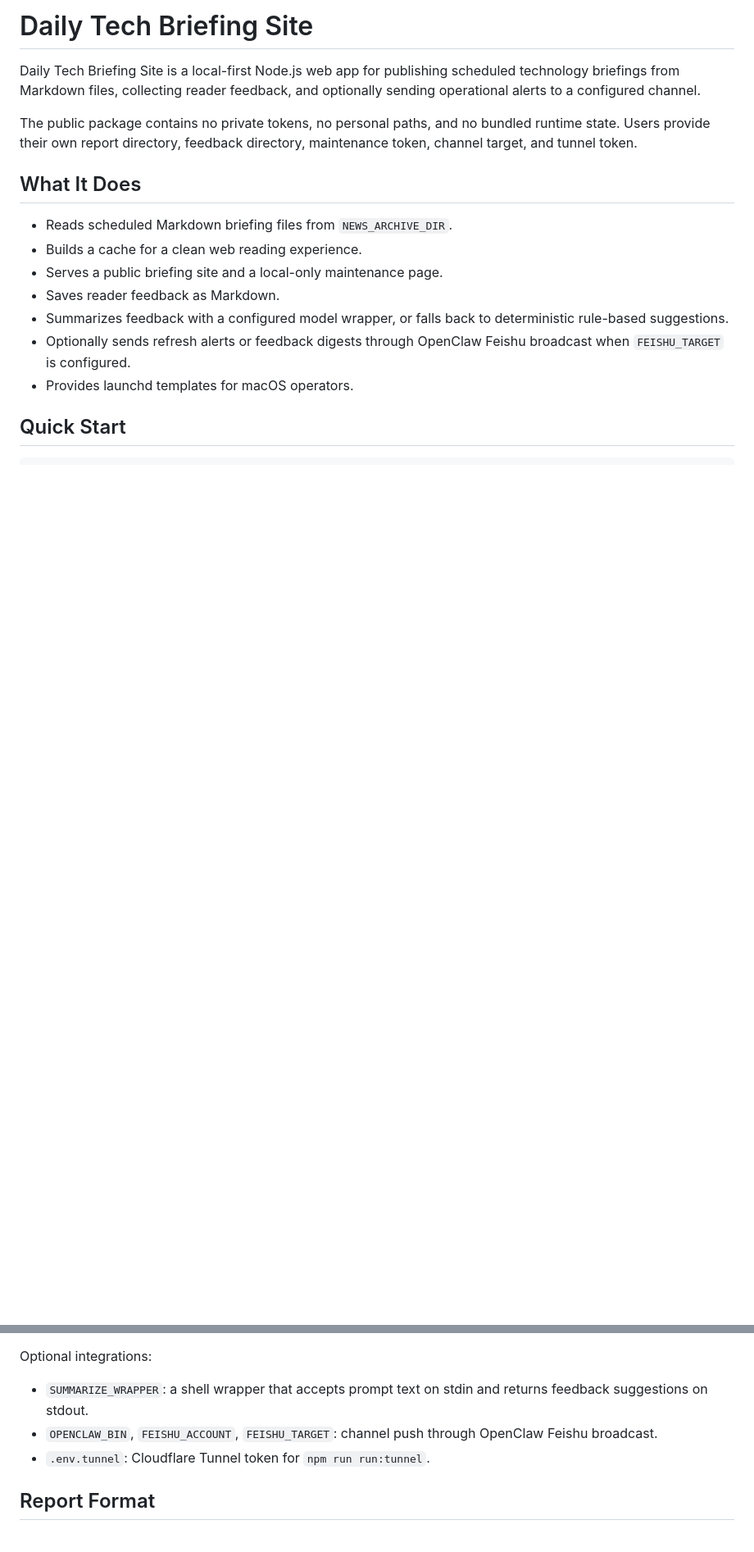
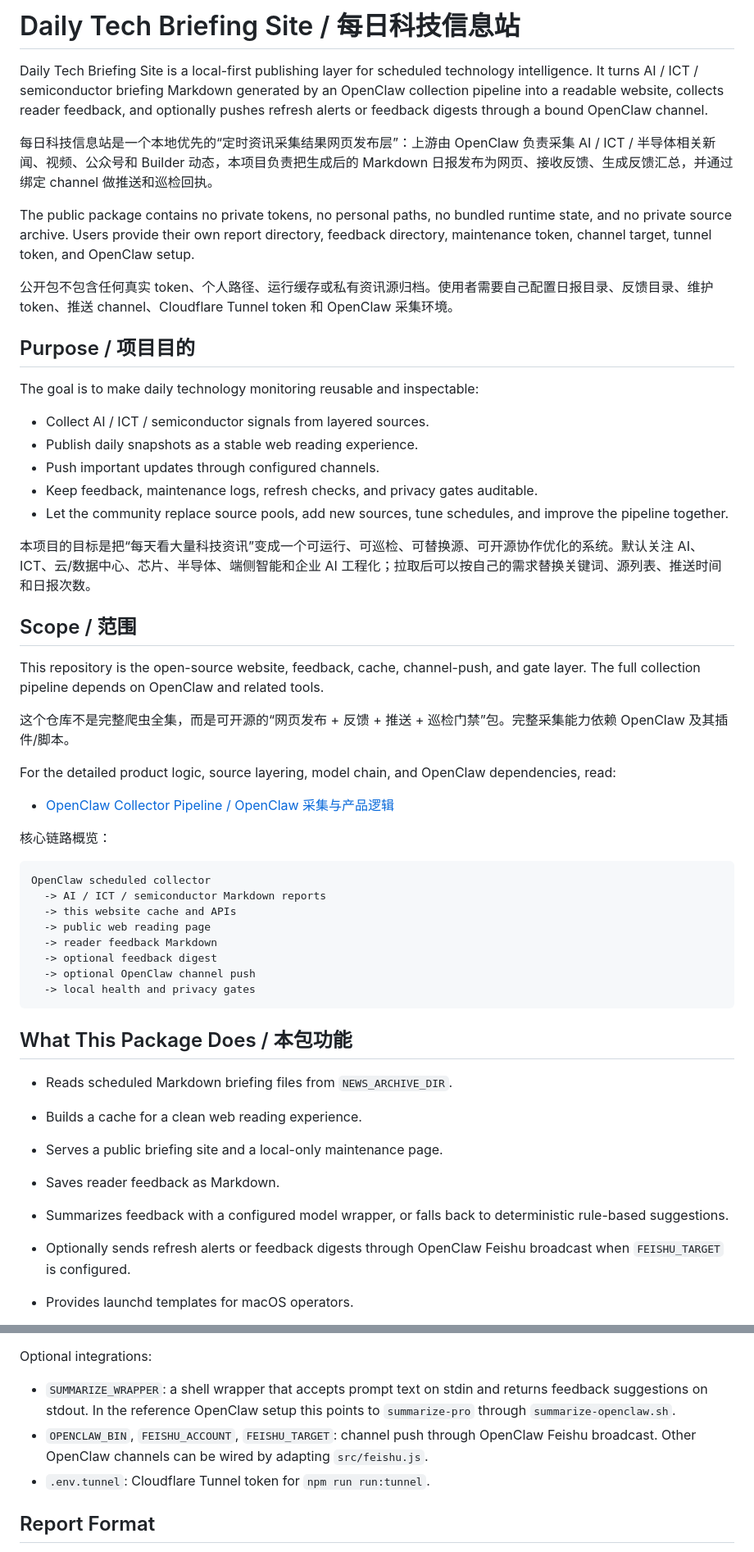
Before and after one commit to superwangkezheng-wq/daily-tech-briefing-site, a Markdown page: README.md, 2 parts joined by grey strips. Shown at 82% size. Drawn GitHub-style; blank space fills up the shorter version.

Commit message:
docs: explain product logic and OpenClaw pipeline

````diff
--- a/README.md
+++ b/README.md
@@ -1,10 +1,49 @@
-# Daily Tech Briefing Site
+# Daily Tech Briefing Site / 每日科技信息站
 
-Daily Tech Briefing Site is a local-first Node.js web app for publishing scheduled technology briefings from Markdown files, collecting reader feedback, and optionally sending operational alerts to a configured channel.
+Daily Tech Briefing Site is a local-first publishing layer for scheduled technology intelligence. It turns AI / ICT / semiconductor briefing Markdown generated by an OpenClaw collection pipeline into a readable website, collects reader feedback, and optionally pushes refresh alerts or feedback digests through a bound OpenClaw channel.
 
-The public package contains no private tokens, no personal paths, and no bundled runtime state. Users provide their own report directory, feedback directory, maintenance token, channel target, and tunnel token.
+每日科技信息站是一个本地优先的“定时资讯采集结果网页发布层”：上游由 OpenClaw 负责采集 AI / ICT / 半导体相关新闻、视频、公众号和 Builder 动态，本项目负责把生成后的 Markdown 日报发布为网页、接收反馈、生成反馈汇总，并通过绑定 channel 做推送和巡检回执。
 
-## What It Does
+The public package contains no private tokens, no personal paths, no bundled runtime state, and no private source archive. Users provide their own report directory, feedback directory, maintenance token, channel target, tunnel token, and OpenClaw setup.
+
+公开包不包含任何真实 token、个人路径、运行缓存或私有资讯源归档。使用者需要自己配置日报目录、反馈目录、维护 token、推送 channel、Cloudflare Tunnel token 和 OpenClaw 采集环境。
+
+## Purpose / 项目目的
+
+The goal is to make daily technology monitoring reusable and inspectable:
+
+- Collect AI / ICT / semiconductor signals from layered sources.
+- Publish daily snapshots as a stable web reading experience.
+- Push important updates through configured channels.
+- Keep feedback, maintenance logs, refresh checks, and privacy gates auditable.
+- Let the community replace source pools, add new sources, tune schedules, and improve the pipeline together.
+
+本项目的目标是把“每天看大量科技资讯”变成一个可运行、可巡检、可替换源、可开源协作优化的系统。默认关注 AI、ICT、云/数据中心、芯片、半导体、端侧智能和企业 AI 工程化；拉取后可以按自己的需求替换关键词、源列表、推送时间和日报次数。
+
+## Scope / 范围
+
+This repository is the open-source website, feedback, cache, channel-push, and gate layer. The full collection pipeline depends on OpenClaw and related tools.
+
+这个仓库不是完整爬虫全集，而是可开源的“网页发布 + 反馈 + 推送 + 巡检门禁”包。完整采集能力依赖 OpenClaw 及其插件/脚本。
+
+For the detailed product logic, source layering, model chain, and OpenClaw dependencies, read:
+
+- [OpenClaw Collector Pipeline / OpenClaw 采集与产品逻辑](docs/openclaw-collector-pipeline.md)
+
+核心链路概览：
+
+```text
+OpenClaw scheduled collector
+  -> AI / ICT / semiconductor Markdown reports
+  -> this website cache and APIs
+  -> public web reading page
+  -> reader feedback Markdown
+  -> optional feedback digest
+  -> optional OpenClaw channel push
+  -> local health and privacy gates
+```
+
+## What This Package Does / 本包功能
 
 - Reads scheduled Markdown briefing files from `NEWS_ARCHIVE_DIR`.
 - Builds a cache for a clean web reading experience.
@@ -60,8 +111,8 @@ Required for production:
 
 Optional integrations:
 
-- `SUMMARIZE_WRAPPER`: a shell wrapper that accepts prompt text on stdin and returns feedback suggestions on stdout.
-- `OPENCLAW_BIN`, `FEISHU_ACCOUNT`, `FEISHU_TARGET`: channel push through OpenClaw Feishu broadcast.
+- `SUMMARIZE_WRAPPER`: a shell wrapper that accepts prompt text on stdin and returns feedback suggestions on stdout. In the reference OpenClaw setup this points to `summarize-pro` through `summarize-openclaw.sh`.
+- `OPENCLAW_BIN`, `FEISHU_ACCOUNT`, `FEISHU_TARGET`: channel push through OpenClaw Feishu broadcast. Other OpenClaw channels can be wired by adapting `src/feishu.js`.
 - `.env.tunnel`: Cloudflare Tunnel token for `npm run run:tunnel`.
 
 ## Report Format
````
Also changed, not shown: other parts of README.md (+36 -0 lines), docs/openclaw-collector-pipeline.md (added, +369 -0 lines).
